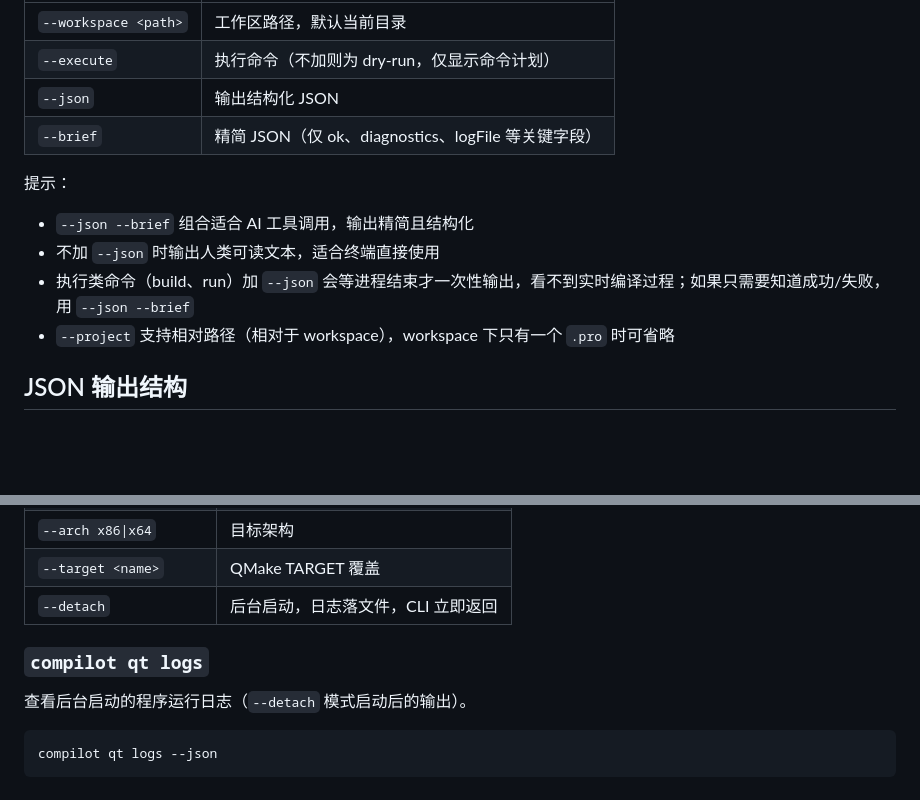
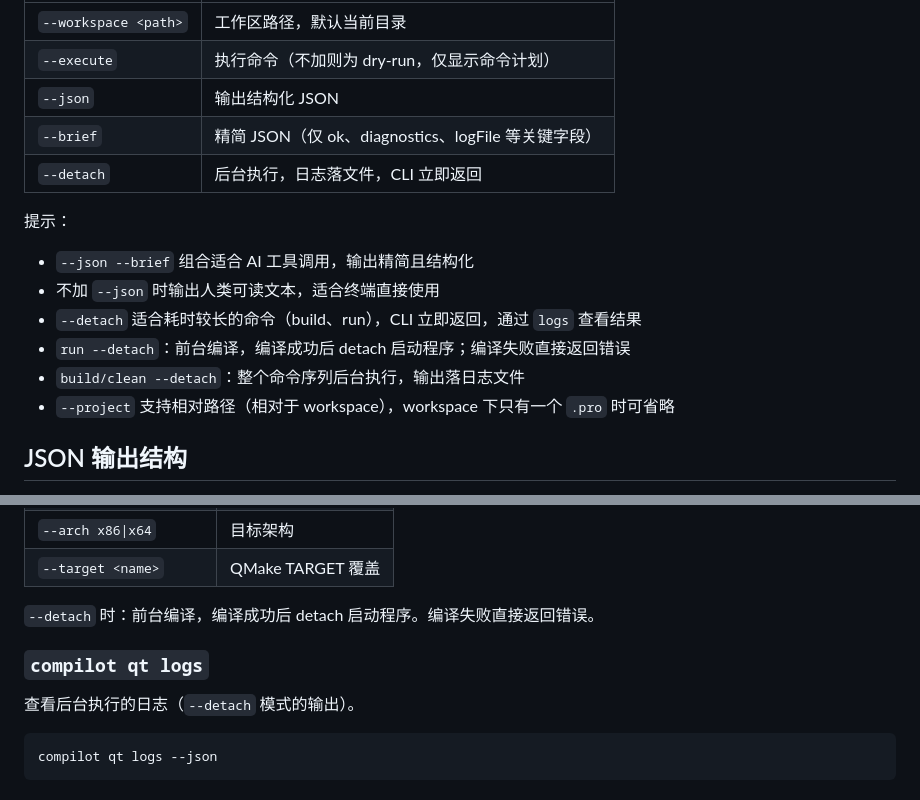
Before and after one commit to jxiaow/Forja, a Markdown page: docs/README-cli.md, 2 parts joined by grey strips. Drawn GitHub-style; blank space fills up the shorter version.

Commit message:
docs: update CLI README with detach usage for all commands

````diff
--- a/docs/README-cli.md
+++ b/docs/README-cli.md
@@ -46,12 +46,15 @@ compilot sdk status --json
 | `--execute` | 执行命令（不加则为 dry-run，仅显示命令计划） |
 | `--json` | 输出结构化 JSON |
 | `--brief` | 精简 JSON（仅 ok、diagnostics、logFile 等关键字段） |
+| `--detach` | 后台执行，日志落文件，CLI 立即返回 |
 
 提示：
 
 - `--json --brief` 组合适合 AI 工具调用，输出精简且结构化
 - 不加 `--json` 时输出人类可读文本，适合终端直接使用
-- 执行类命令（build、run）加 `--json` 会等进程结束才一次性输出，看不到实时编译过程；如果只需要知道成功/失败，用 `--json --brief`
+- `--detach` 适合耗时较长的命令（build、run），CLI 立即返回，通过 `logs` 查看结果
+- `run --detach`：前台编译，编译成功后 detach 启动程序；编译失败直接返回错误
+- `build/clean --detach`：整个命令序列后台执行，输出落日志文件
 - `--project` 支持相对路径（相对于 workspace），workspace 下只有一个 `.pro` 时可省略
 
 ## JSON 输出结构
@@ -161,11 +164,12 @@ compilot qt run --execute --project "app/app.pro" --mode release
 | `--mode debug\|release` | 构建模式 |
 | `--arch x86\|x64` | 目标架构 |
 | `--target <name>` | QMake TARGET 覆盖 |
-| `--detach` | 后台启动，日志落文件，CLI 立即返回 |
+
+`--detach` 时：前台编译，编译成功后 detach 启动程序。编译失败直接返回错误。
 
 ### `compilot qt logs`
 
-查看后台启动的程序运行日志（`--detach` 模式启动后的输出）。
+查看后台执行的日志（`--detach` 模式的输出）。
 
 ```bash
 compilot qt logs --json
````
